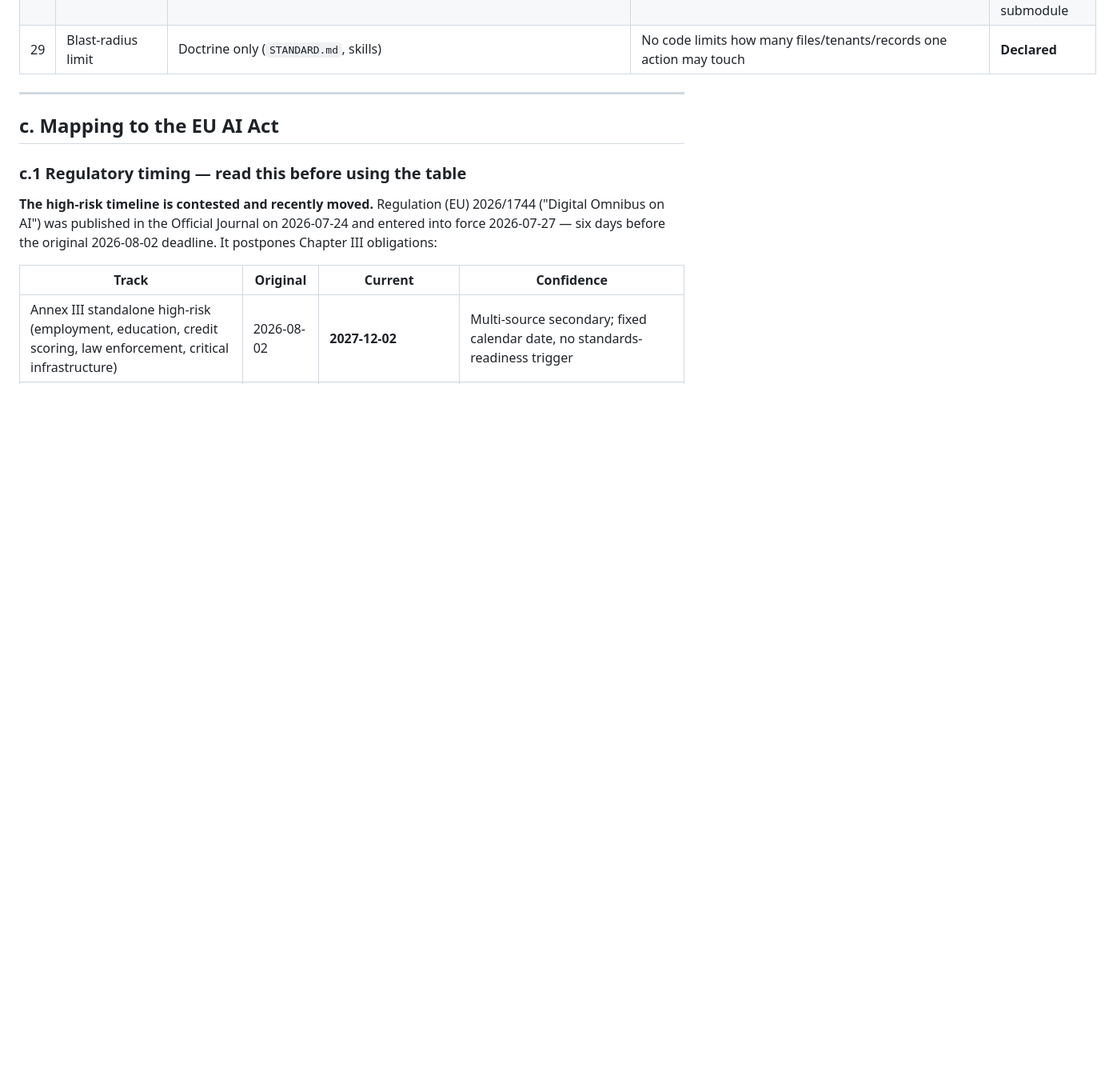
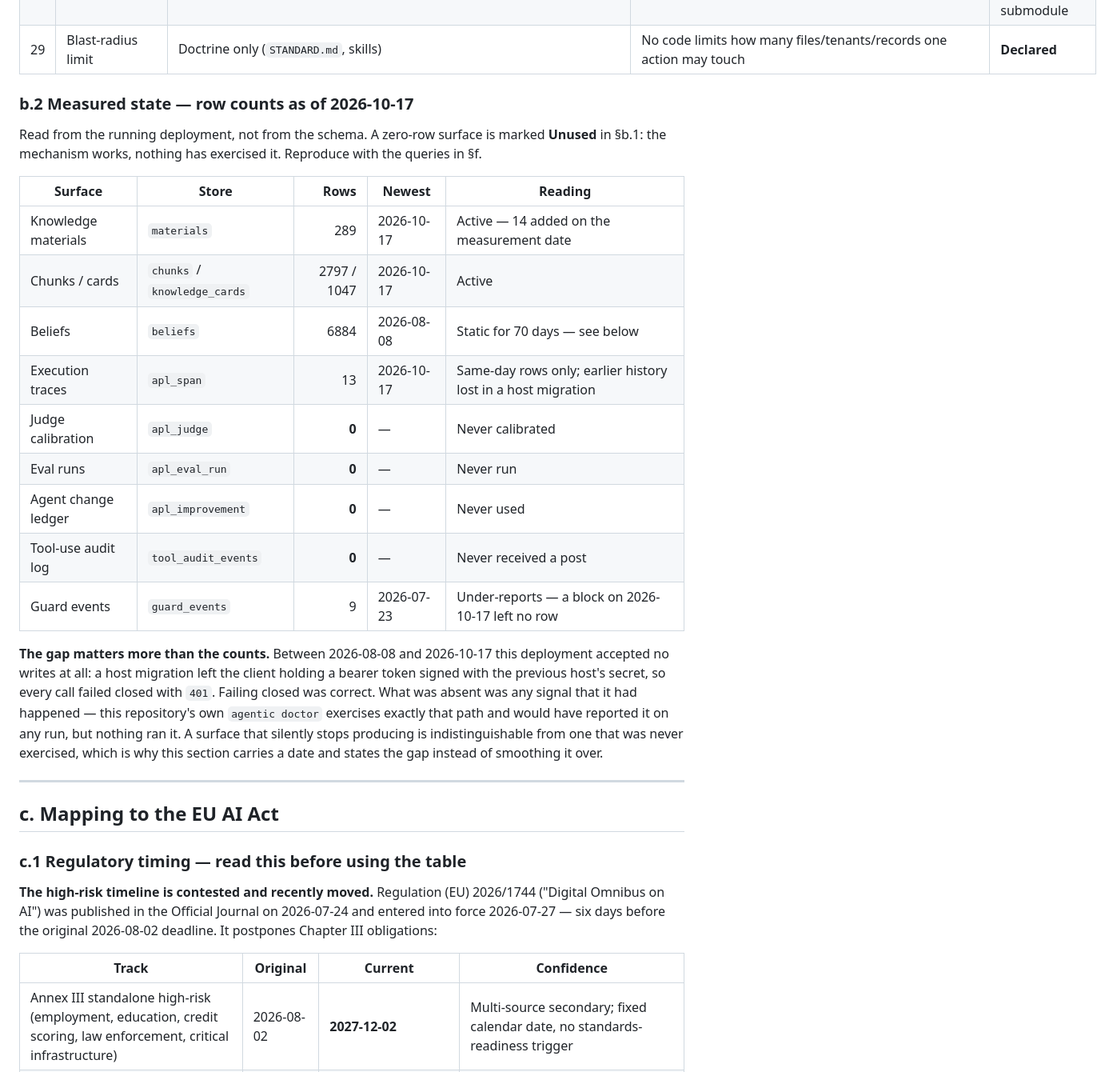
Before and after one commit to Moai-Team-LLC/agentic-platform, a Markdown page: CONFORMANCE.md, the part around one of its changes. Shown at 80% size. Rendered like a GitHub page; blank space fills up the shorter version.

```diff
--- a/CONFORMANCE.md
+++ b/CONFORMANCE.md
@@ -88,6 +90,32 @@ Claims describe the pinned commits. Run `git submodule status` to confirm what y
 | 27 | Rate limiting | `vendor/AgenticMind/packages/shared/src/database/schema/knowledge/rate-limits.ts` | Fixed-window counters per principal (or principal:tool), atomic upsert | **Evidence** |
 | 28 | Eval regression CI gate | `vendor/agentic-product-standard/templates/ci/eval-gate.yml` | File is marked `TEMPLATE` with `TODO`s. `MIN_PASS_RATE` appears **nowhere** outside that template | **Declared** — not wired into any pipeline in this repo or any submodule |
 | 29 | Blast-radius limit | Doctrine only (`STANDARD.md`, skills) | No code limits how many files/tenants/records one action may touch | **Declared** |
+
+
+### b.2 Measured state — row counts as of 2026-10-17
+
+Read from the running deployment, not from the schema. A zero-row surface is marked **Unused** in §b.1: the
+mechanism works, nothing has exercised it. Reproduce with the queries in §f.
+
+| Surface | Store | Rows | Newest | Reading |
+|---|---|---:|---|---|
+| Knowledge materials | `materials` | 289 | 2026-10-17 | Active — 14 added on the measurement date |
+| Chunks / cards | `chunks` / `knowledge_cards` | 2797 / 1047 | 2026-10-17 | Active |
+| Beliefs | `beliefs` | 6884 | 2026-08-08 | Static for 70 days — see below |
+| Execution traces | `apl_span` | 13 | 2026-10-17 | Same-day rows only; earlier history lost in a host migration |
+| Judge calibration | `apl_judge` | **0** | — | Never calibrated |
+| Eval runs | `apl_eval_run` | **0** | — | Never run |
+| Agent change ledger | `apl_improvement` | **0** | — | Never used |
+| Tool-use audit log | `tool_audit_events` | **0** | — | Never received a post |
+| Guard events | `guard_events` | 9 | 2026-07-23 | Under-reports — a block on 2026-10-17 left no row |
+
+**The gap matters more than the counts.** Between 2026-08-08 and 2026-10-17 this deployment accepted no
+writes at all: a host migration left the client holding a bearer token signed with the previous host's
+secret, so every call failed closed with `401`. Failing closed was correct. What was absent was any signal
+that it had happened — this repository's own `agentic doctor` exercises exactly that path and would have
+reported it on any run, but nothing ran it. A surface that silently stops producing is indistinguishable
+from one that was never exercised, which is why this section carries a date and states the gap instead of
+smoothing it over.
 
 ---
 
```
Also changed, not shown: other parts of CONFORMANCE.md (+9 -7 lines).
